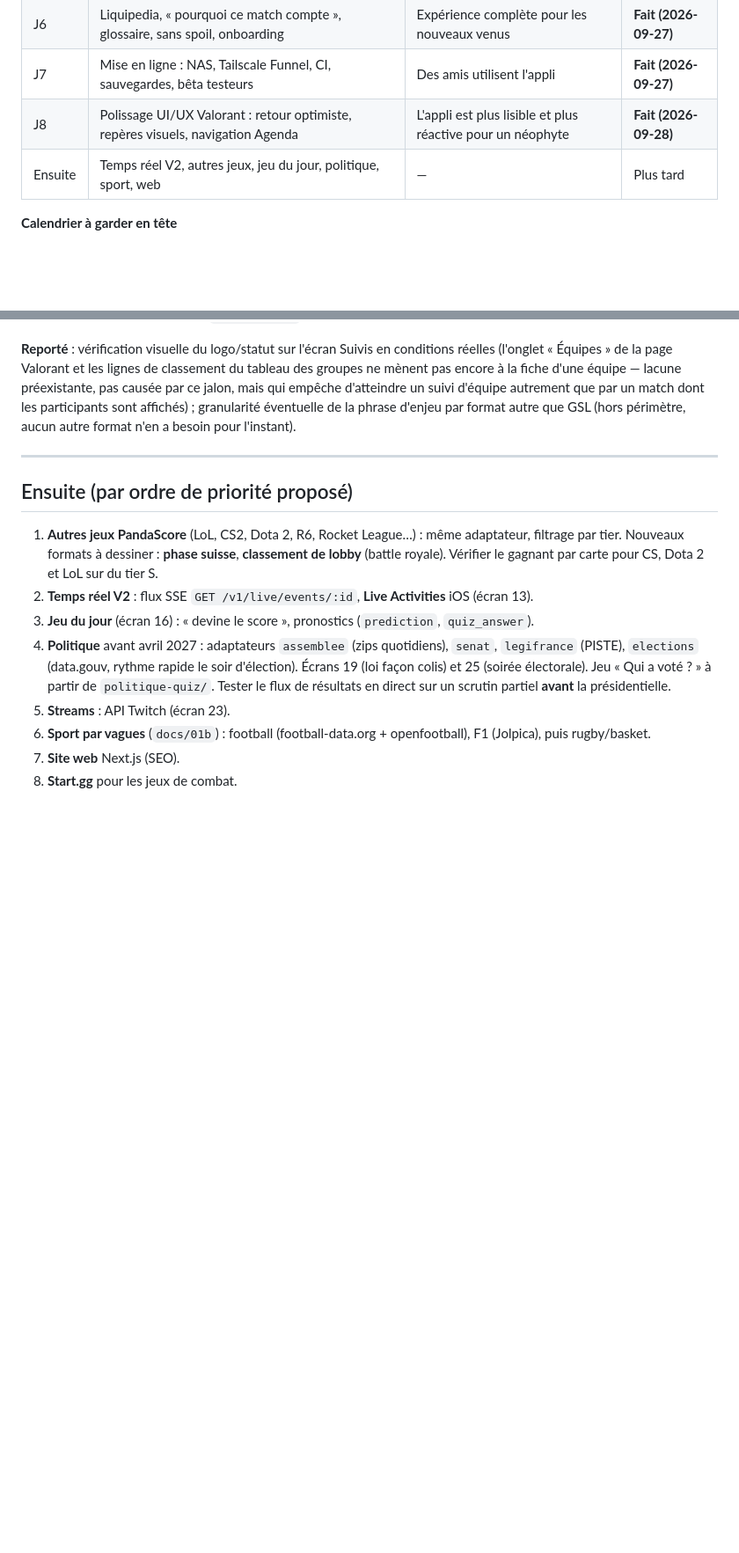
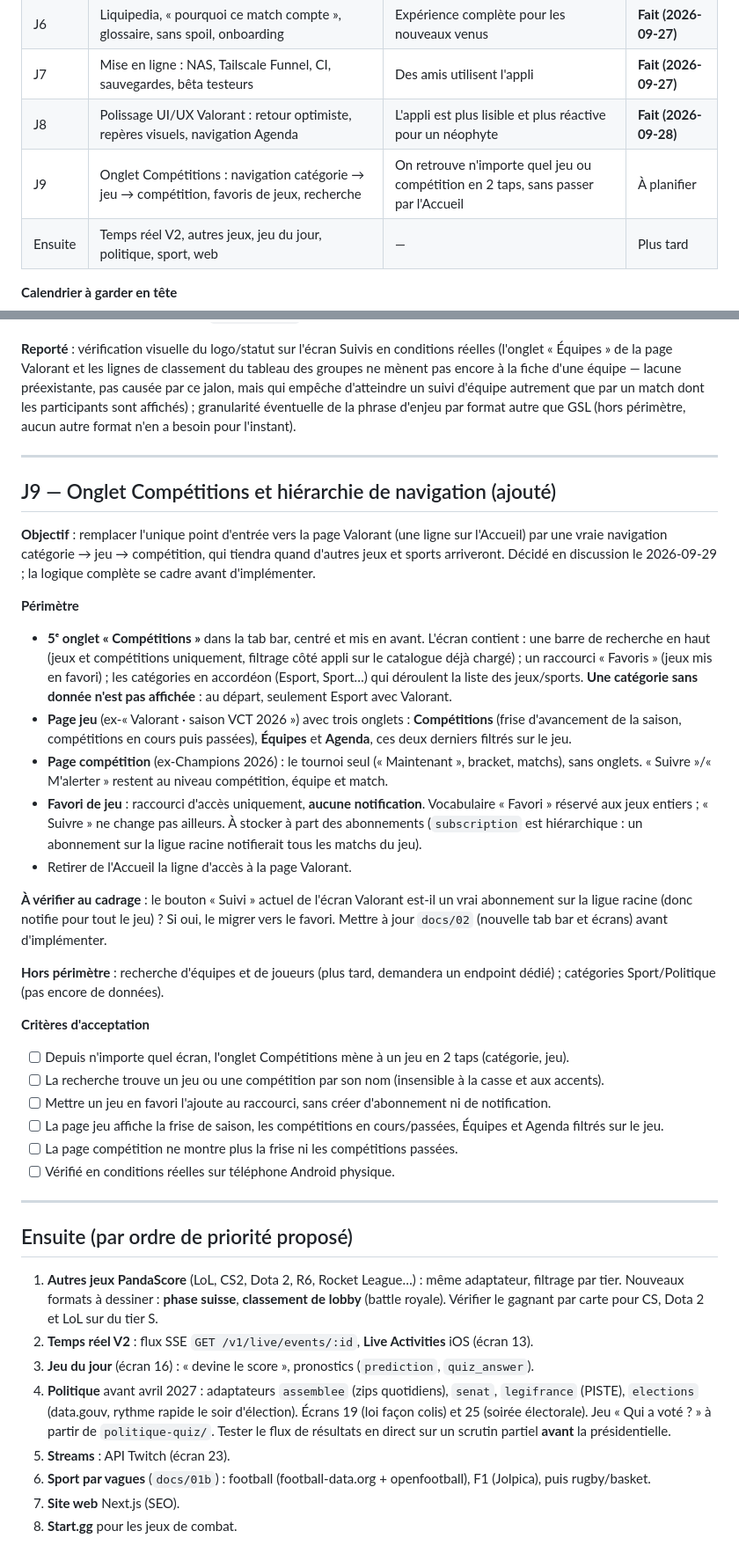
Before and after one commit to ThibaultCauche/news, a Markdown page: docs/04-jalons.md, 2 parts joined by grey strips. Shown at 88% size. Drawn GitHub-style; blank space fills up the shorter version.

Commit message:
docs: cadrage du jalon J9 (onglet Compétitions)
Co-Authored-By: Claude Sonnet 5.5 <noreply@anthropic.com>

```diff
--- a/docs/04-jalons.md
+++ b/docs/04-jalons.md
@@ -14,6 +14,7 @@
 | J6 | Liquipedia, « pourquoi ce match compte », glossaire, sans spoil, onboarding | Expérience complète pour les nouveaux venus | **Fait (2026-09-27)** |
 | J7 | Mise en ligne : NAS, Tailscale Funnel, CI, sauvegardes, bêta testeurs | Des amis utilisent l'appli | **Fait (2026-09-27)** |
 | J8 | Polissage UI/UX Valorant : retour optimiste, repères visuels, navigation Agenda | L'appli est plus lisible et plus réactive pour un néophyte | **Fait (2026-09-28)** |
+| J9 | Onglet Compétitions : navigation catégorie → jeu → compétition, favoris de jeux, recherche | On retrouve n'importe quel jeu ou compétition en 2 taps, sans passer par l'Accueil | À planifier |
 | Ensuite | Temps réel V2, autres jeux, jeu du jour, politique, sport, web | — | Plus tard |
 
 **Calendrier à garder en tête**
@@ -215,6 +216,31 @@
 
 ---
 
+## J9 — Onglet Compétitions et hiérarchie de navigation (ajouté)
+
+**Objectif** : remplacer l'unique point d'entrée vers la page Valorant (une ligne sur l'Accueil) par une vraie navigation catégorie → jeu → compétition, qui tiendra quand d'autres jeux et sports arriveront. Décidé en discussion le 2026-09-29 ; la logique complète se cadre avant d'implémenter.
+
+**Périmètre**
+- **5ᵉ onglet « Compétitions »** dans la tab bar, centré et mis en avant. L'écran contient : une barre de recherche en haut (jeux et compétitions uniquement, filtrage côté appli sur le catalogue déjà chargé) ; un raccourci « Favoris » (jeux mis en favori) ; les catégories en accordéon (Esport, Sport…) qui déroulent la liste des jeux/sports. **Une catégorie sans donnée n'est pas affichée** : au départ, seulement Esport avec Valorant.
+- **Page jeu** (ex-« Valorant · saison VCT 2026 ») avec trois onglets : **Compétitions** (frise d'avancement de la saison, compétitions en cours puis passées), **Équipes** et **Agenda**, ces deux derniers filtrés sur le jeu.
+- **Page compétition** (ex-Champions 2026) : le tournoi seul (« Maintenant », bracket, matchs), sans onglets. « Suivre »/« M'alerter » restent au niveau compétition, équipe et match.
+- **Favori de jeu** : raccourci d'accès uniquement, **aucune notification**. Vocabulaire « Favori » réservé aux jeux entiers ; « Suivre » ne change pas ailleurs. À stocker à part des abonnements (`subscription` est hiérarchique : un abonnement sur la ligue racine notifierait tous les matchs du jeu).
+- Retirer de l'Accueil la ligne d'accès à la page Valorant.
+
+**À vérifier au cadrage** : le bouton « Suivi » actuel de l'écran Valorant est-il un vrai abonnement sur la ligue racine (donc notifie pour tout le jeu) ? Si oui, le migrer vers le favori. Mettre à jour `docs/02` (nouvelle tab bar et écrans) avant d'implémenter.
+
+**Hors périmètre** : recherche d'équipes et de joueurs (plus tard, demandera un endpoint dédié) ; catégories Sport/Politique (pas encore de données).
+
+**Critères d'acceptation**
+- [ ] Depuis n'importe quel écran, l'onglet Compétitions mène à un jeu en 2 taps (catégorie, jeu).
+- [ ] La recherche trouve un jeu ou une compétition par son nom (insensible à la casse et aux accents).
+- [ ] Mettre un jeu en favori l'ajoute au raccourci, sans créer d'abonnement ni de notification.
+- [ ] La page jeu affiche la frise de saison, les compétitions en cours/passées, Équipes et Agenda filtrés sur le jeu.
+- [ ] La page compétition ne montre plus la frise ni les compétitions passées.
+- [ ] Vérifié en conditions réelles sur téléphone Android physique.
+
+---
+
 ## Ensuite (par ordre de priorité proposé)
 
 1. **Autres jeux PandaScore** (LoL, CS2, Dota 2, R6, Rocket League…) : même adaptateur, filtrage par tier. Nouveaux formats à dessiner : **phase suisse**, **classement de lobby** (battle royale). Vérifier le gagnant par carte pour CS, Dota 2 et LoL sur du tier S.
```
